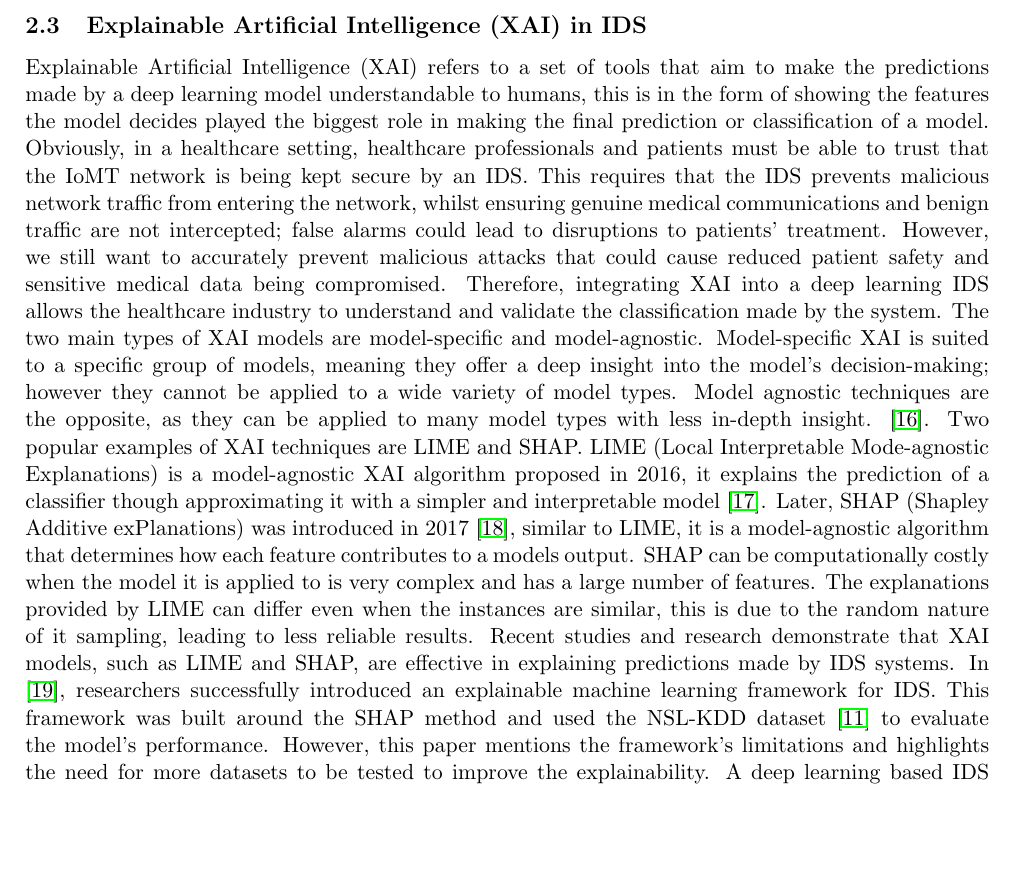
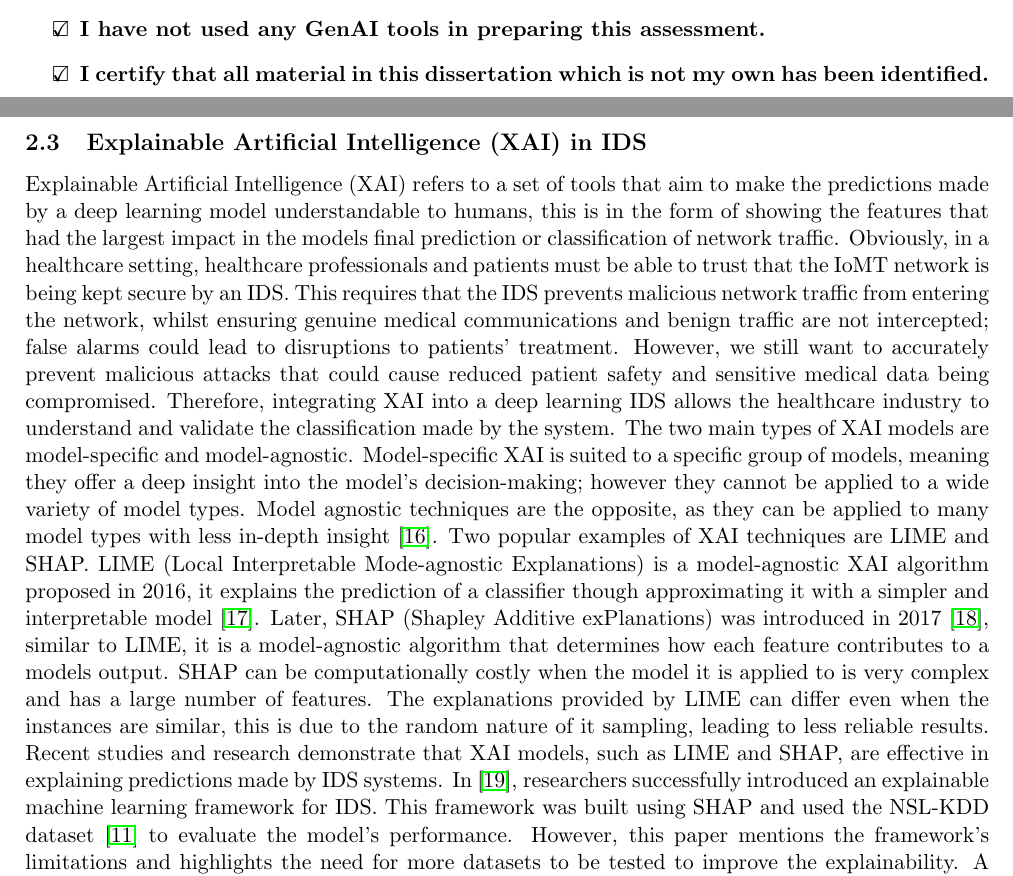
Before and after one commit to sssspppuud/Network-Intrusion-Detection-System-with-Explainable-Deep-Learning, a LaTeX document (Report/main.tex): part of page 4 of 10 before the commit and two parts of pages 1 and 4 of 10 after it, the two joined at a grey line, cut at the place of the change, the shorter picture padded with empty space. Compiled offline with pdfLaTeX.

Commit message:
Final draft

```diff
--- a/Report/main.tex
+++ b/Report/main.tex
@@ -74,11 +74,10 @@ The Internet of Medical Things (IoMT) has become increasingly more integrated in
 %     \item {\bf I certify that all material in this dissertation which is not my own has been identified.}
 % \end{checkbox}
 
-%  Uncomment to tick the decalaration
-% \begin{checkbox_t}
-%     \item {\bf I have not used any GenAI tools in preparing this assessment.}
-%     \item {\bf I certify that all material in this dissertation which is not my own has been identified.}
-% \end{checkbox_t}
+\begin{checkbox_t}
+    \item {\bf I have not used any GenAI tools in preparing this assessment.}
+    \item {\bf I certify that all material in this dissertation which is not my own has been identified.}
+\end{checkbox_t}
 
 \vspace{1em}
 % {\bf\noindent Signature:} \hrulefill
@@ -129,14 +127,16 @@ This section will focus on reviewing the most well-documented models used and ho
 Deep learning methods provide a solution to this; a deep reinforcement learning model was developed and tested alongside traditional ML methods to detect malicious network traffic in IoT networks. Using the NSL-KDD dataset \cite{nslkdddataset}, the best performing model was the Double Deep Q-Network (DDQN), achieving an accuracy of around 80\% and an F1 score of 0.91 \cite{lopez2020application}, Comparing this with the Hybrid Decision Tree, it is clear that this form of deep reinforcement learning excels in attack detection; the slightly lower accuracy is acceptable as the DDQN model has potential for multi-class detection. A noticeable drawback of deep learning here is the time taken to train the model compared to traditional ML, as well as the lack of interpretability it provides.
 In \cite{kulshresthap}, an ML IDS geared towards IoMT environments is presented. Using the ToN\_IoT Network dataset \cite{toniotdataset}, the authors carried out comparisons between eleven different attack classification models. The most effective classifier was found to be the Adaptive Boosting ensemble technique, achieving an accuracy of 99.18\%. However, one potential gap in the implementation of this model is the dataset used; it has not been specifically created to reflect IoMT networks, but rather more general IoT networks. This could cause the model to face challenges in a real world IoMT environment, where IoMT devices make use of specific lightweight protocols such as Bluetooth, MQTT and Wi-Fi.
 
+
 \subsection{Explainable Artificial Intelligence (XAI) in IDS}
-Explainable Artificial Intelligence (XAI) refers to a set of tools that aim to make the predictions made by a deep learning model understandable to humans, this is in the form of showing the features the model decides played the biggest role in making the final prediction or classification of a model.
-Obviously, in a healthcare setting, healthcare professionals and patients must be able to trust that the IoMT network is being kept secure by an IDS. This requires that the IDS prevents malicious network traffic from entering the network, whilst ensuring genuine medical communications and benign traffic are not intercepted; false alarms could lead to disruptions to patients’ treatment.
+Explainable Artificial Intelligence (XAI) refers to a set of tools that aim to make the predictions made by a deep learning model understandable to humans, this is in the form of showing the features that had the largest impact in the models final prediction or classification of network traffic.
+Obviously, in a healthcare setting, healthcare professionals and patients must be able to trust that the IoMT network is being kept secure by an IDS.
+This requires that the IDS prevents malicious network traffic from entering the network, whilst ensuring genuine medical communications and benign traffic are not intercepted; false alarms could lead to disruptions to patients’ treatment.
 However, we still want to accurately prevent malicious attacks that could cause reduced patient safety and sensitive medical data being compromised. Therefore, integrating XAI into a deep learning IDS allows the healthcare industry to understand and validate the classification made by the system.
-The two main types of XAI models are model-specific and model-agnostic. Model-specific XAI is suited to a specific group of models, meaning they offer a deep insight into the model's decision-making; however they cannot be applied to a wide variety of model types. Model agnostic techniques are the opposite, as they can be applied to many model types with less in-depth insight. \cite{devireddy2025comparative}.
+The two main types of XAI models are model-specific and model-agnostic. Model-specific XAI is suited to a specific group of models, meaning they offer a deep insight into the model's decision-making; however they cannot be applied to a wide variety of model types. Model agnostic techniques are the opposite, as they can be applied to many model types with less in-depth insight \cite{devireddy2025comparative}.
 Two popular examples of XAI techniques are LIME and SHAP. LIME (Local Interpretable Mode-agnostic Explanations) is a model-agnostic XAI algorithm proposed in 2016, it explains the prediction of a classifier though approximating it with a simpler and interpretable model \cite{ribeiro2016should}. Later, SHAP (Shapley Additive exPlanations) was introduced in 2017 \cite{lundberg2017unified}, similar to LIME, it is a model-agnostic algorithm that determines how each feature contributes to a models output.
 SHAP can be computationally costly when the model it is applied to is very complex and has a large number of features. The explanations provided by LIME can differ even when the instances are similar, this is due to the random nature of it sampling, leading to less reliable results.
-Recent studies and research demonstrate that XAI models, such as LIME and SHAP, are effective in explaining predictions made by IDS systems. In \cite{wang2020explainable}, researchers successfully introduced an explainable machine learning framework for IDS. This framework was built around the SHAP method and used the NSL-KDD dataset \cite{nslkdddataset} to evaluate the model’s performance. However, this paper mentions the framework’s limitations and highlights the need for more datasets to be tested to improve the explainability.
+Recent studies and research demonstrate that XAI models, such as LIME and SHAP, are effective in explaining predictions made by IDS systems. In \cite{wang2020explainable}, researchers successfully introduced an explainable machine learning framework for IDS. This framework was built using SHAP and used the NSL-KDD dataset \cite{nslkdddataset} to evaluate the model’s performance. However, this paper mentions the framework’s limitations and highlights the need for more datasets to be tested to improve the explainability.
 A deep learning based IDS is proposed in \cite{sharmaxai2024}, in which the authors integrate XAI methods, including both LIME and SHAP. This paper evaluates the performance on both the NSL-KDD dataset as well as the UNSW-NB15 datasets \cite{nslkdddataset, unswbn15dataset}, demonstrating that integrating XAI techniques into these models makes them more transparent and trustworthy.
 There is limited work in applying XAI techniques specifically to IoMT scenarios; addressing this gap will allow the development of more trustworthy IDS models in healthcare settings that use IoMT networks.
 
```
Also changed, not shown: Report/main.pdf, Report/main.tex (16 more changed lines), 1 other file.
